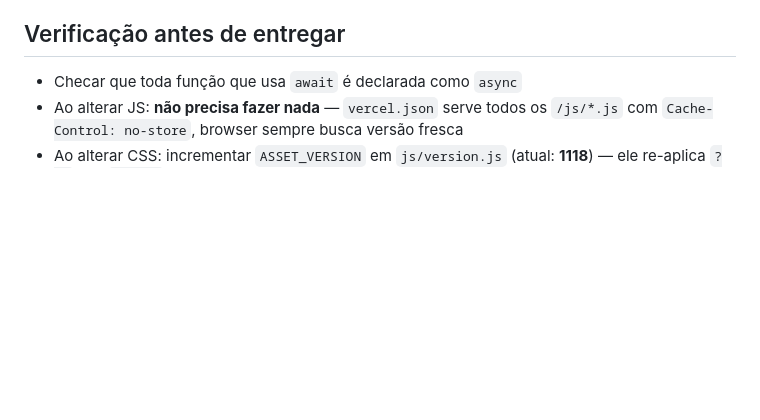
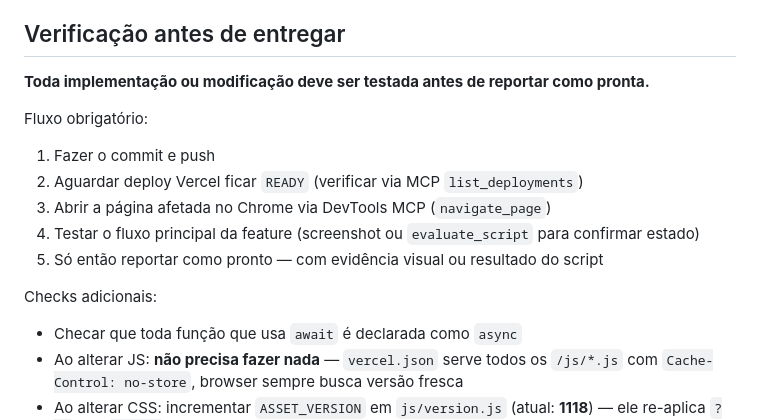
Before and after one commit to marcio-financeiro/finzen, a Markdown page: CLAUDE.md, the part around the change. Rendered like a GitHub page; blank space fills up the shorter version.

Commit message:
docs: exigir teste em prod antes de reportar qualquer implementação como pronta

```diff
--- a/CLAUDE.md
+++ b/CLAUDE.md
@@ -15,6 +15,17 @@
 - Credenciais Supabase no client-side são aceitáveis (uso pessoal)
 
 ## Verificação antes de entregar
+
+**Toda implementação ou modificação deve ser testada antes de reportar como pronta.**
+
+Fluxo obrigatório:
+1. Fazer o commit e push
+2. Aguardar deploy Vercel ficar `READY` (verificar via MCP `list_deployments`)
+3. Abrir a página afetada no Chrome via DevTools MCP (`navigate_page`)
+4. Testar o fluxo principal da feature (screenshot ou `evaluate_script` para confirmar estado)
+5. Só então reportar como pronto — com evidência visual ou resultado do script
+
+Checks adicionais:
 - Checar que toda função que usa `await` é declarada como `async`
 - Ao alterar JS: **não precisa fazer nada** — `vercel.json` serve todos os `/js/*.js` com `Cache-Control: no-store`, browser sempre busca versão fresca
 - Ao alterar CSS: incrementar `ASSET_VERSION` em `js/version.js` (atual: **1118**) — ele re-aplica `?v=` nos `<link>` CSS forçando re-fetch
```
